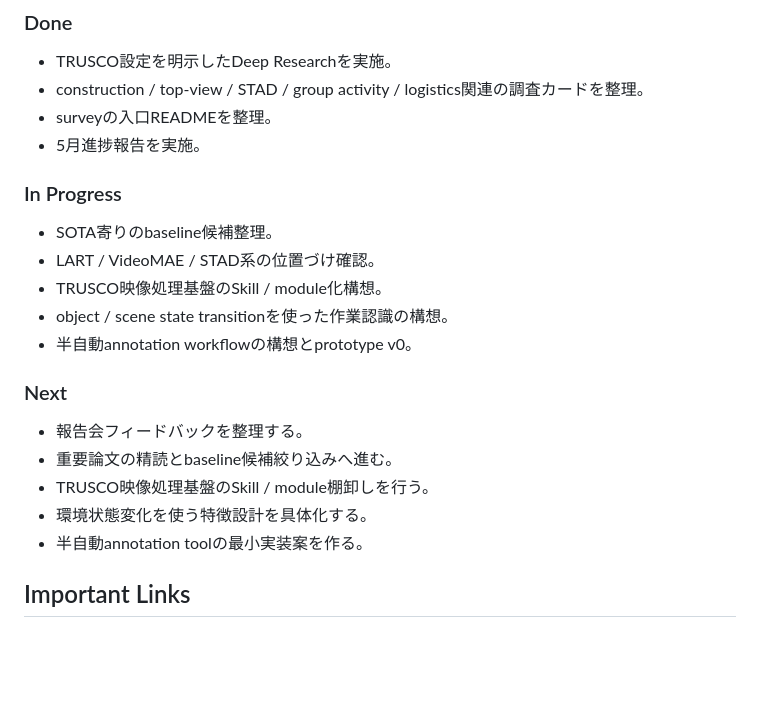
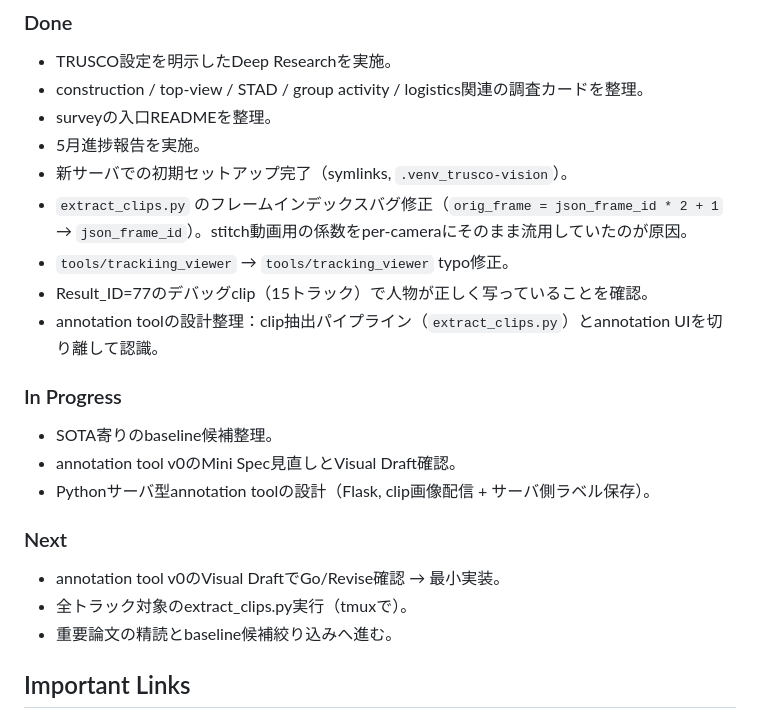
Before and after one commit to kisho-ucl/trusco-vision-lab, a Markdown page: DASHBOARD.md, the part around the change. GitHub-like rendering; blank space fills up the shorter version.

```diff
--- a/DASHBOARD.md
+++ b/DASHBOARD.md
@@ -106,22 +106,23 @@ Top items:
 - construction / top-view / STAD / group activity / logistics関連の調査カードを整理。
 - surveyの入口READMEを整理。
 - 5月進捗報告を実施。
+- 新サーバでの初期セットアップ完了（symlinks, `.venv_trusco-vision`）。
+- `extract_clips.py` のフレームインデックスバグ修正（`orig_frame = json_frame_id * 2 + 1` → `json_frame_id`）。stitch動画用の係数をper-cameraにそのまま流用していたのが原因。
+- `tools/trackiing_viewer` → `tools/tracking_viewer` typo修正。
+- Result_ID=77のデバッグclip（15トラック）で人物が正しく写っていることを確認。
+- annotation toolの設計整理：clip抽出パイプライン（`extract_clips.py`）とannotation UIを切り離して認識。
 
 ### In Progress
 
 - SOTA寄りのbaseline候補整理。
-- LART / VideoMAE / STAD系の位置づけ確認。
-- TRUSCO映像処理基盤のSkill / module化構想。
-- object / scene state transitionを使った作業認識の構想。
-- 半自動annotation workflowの構想とprototype v0。
+- annotation tool v0のMini Spec見直しとVisual Draft確認。
+- Pythonサーバ型annotation toolの設計（Flask, clip画像配信 + サーバ側ラベル保存）。
 
 ### Next
 
-- 報告会フィードバックを整理する。
+- annotation tool v0のVisual DraftでGo/Revise確認 → 最小実装。
+- 全トラック対象のextract_clips.py実行（tmuxで）。
 - 重要論文の精読とbaseline候補絞り込みへ進む。
-- TRUSCO映像処理基盤のSkill / module棚卸しを行う。
-- 環境状態変化を使う特徴設計を具体化する。
-- 半自動annotation toolの最小実装案を作る。
 
 ## Important Links
 
```
Also changed, not shown: docs/dev/DEVELOPMENT_GUIDE.md (+32 -0 lines), 1 other file.
